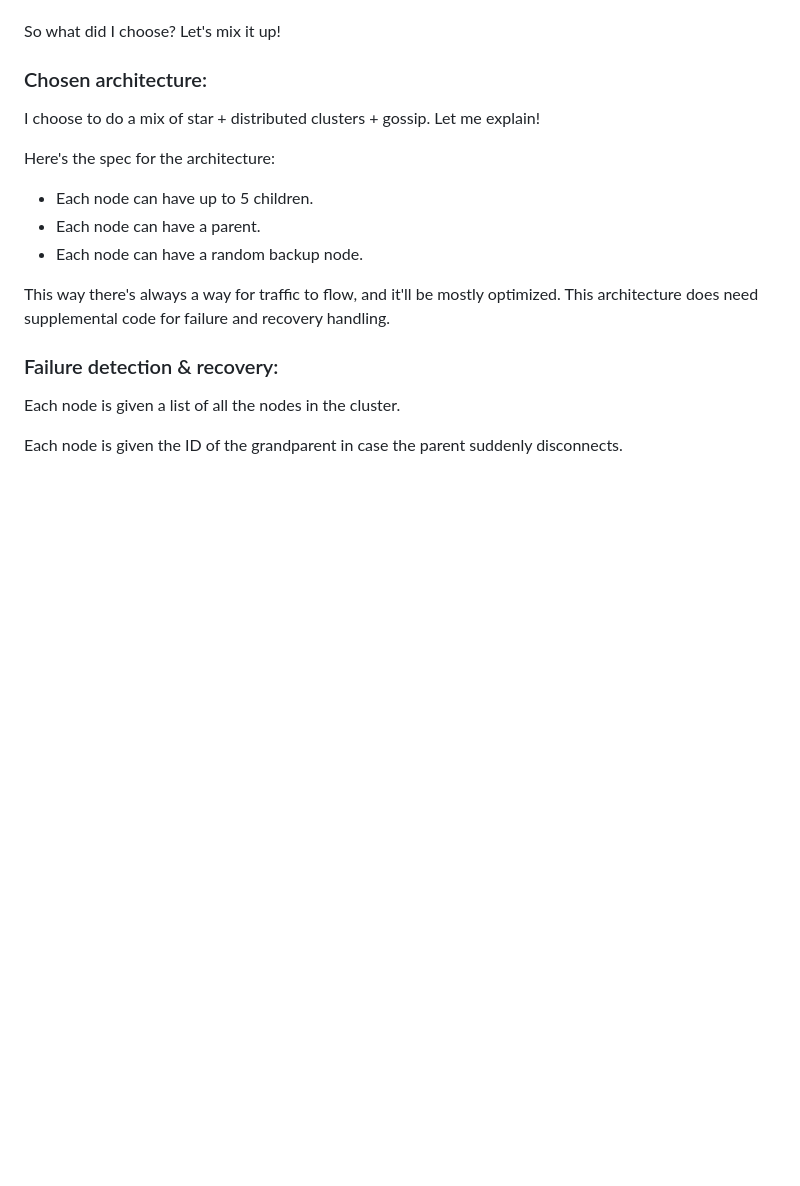
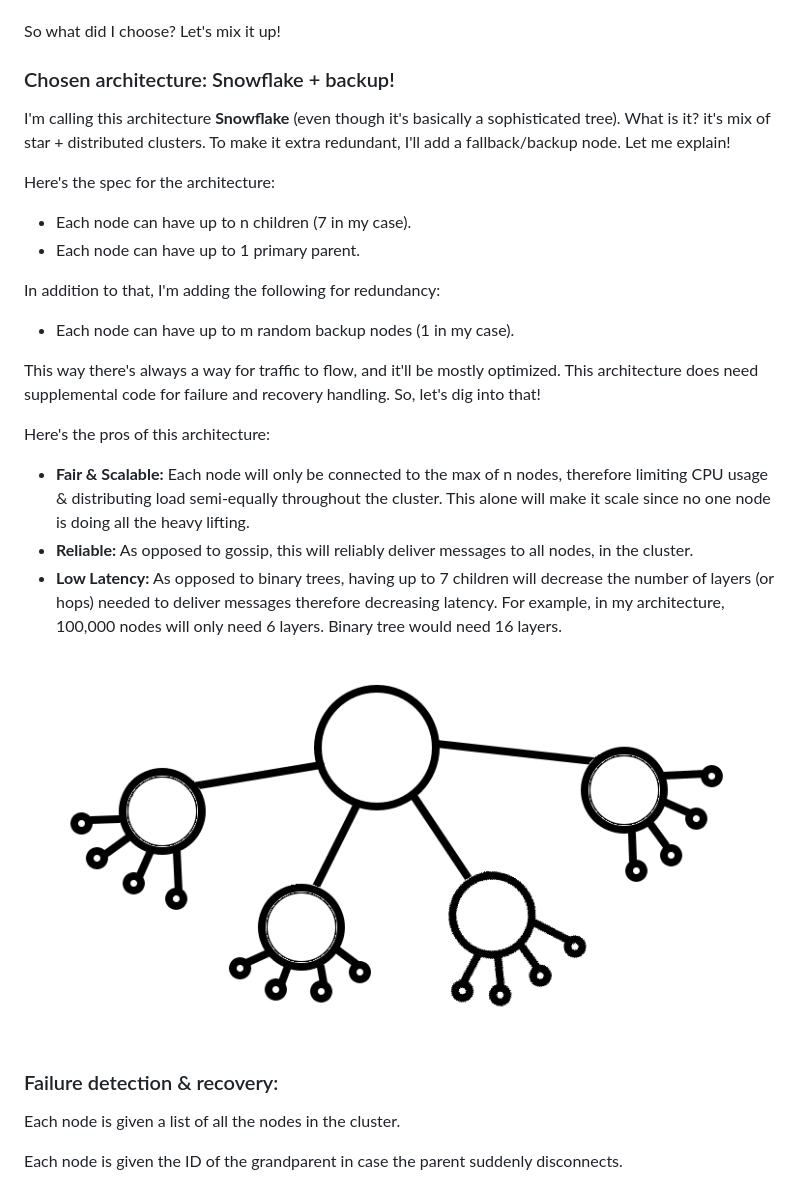
Before and after one commit to BraveOPotato/devlog, a Markdown page: posts/meshtalk.md, the part around the change. Drawn GitHub-style; blank space fills up the shorter version.

Commit message:
blog(meshtalk): added advantages of snowflake + demonstration

```diff
--- a/posts/meshtalk.md
+++ b/posts/meshtalk.md
@@ -44,17 +44,27 @@ That's a easy problem to solve. We can store the last 10 messages IDs and if we'
 
 So what did I choose? Let's mix it up!
 
-### Chosen architecture:
+### Chosen architecture: Snowflake + backup!
 
-I choose to do a mix of star + distributed clusters + gossip. Let me explain!
+I'm calling this architecture **Snowflake** (even though it's basically a sophisticated tree). What is it? it's mix of star + distributed clusters. To make it extra redundant, I'll add a fallback/backup node. Let me explain!
 
 Here's the spec for the architecture:
-- Each node can have up to 5 children.
-- Each node can have a parent.
-- Each node can have a random backup node.
+- Each node can have up to n children (7 in my case).
+- Each node can have up to 1 primary parent.
 
-This way there's always a way for traffic to flow, and it'll be mostly optimized. This architecture
-does need supplemental code for failure and recovery handling.
+In addition to that, I'm adding the following for redundancy:
+- Each node can have up to m random backup nodes (1 in my case).
+
+This way there's always a way for traffic to flow, and it'll be mostly optimized. This architecture does need supplemental code for failure and recovery handling. So, let's dig into that!
+
+Here's the pros of this architecture:
+- **Fair & Scalable:** Each node will only be connected to the max of n nodes, therefore limiting CPU usage & distributing load semi-equally throughout the cluster. This alone will make it scale since no one node is doing all the heavy lifting.
+- **Reliable:** As opposed to gossip, this will reliably deliver messages to all nodes, in the cluster.
+- **Low Latency:** As opposed to binary trees, having up to 7 children will decrease the number of layers (or hops) needed to deliver messages therefore decreasing latency. For example, in my architecture, 100,000 nodes will only need 6 layers. Binary tree would need 16 layers.
+
+<p align="center">
+  <img src="https://raw.githubusercontent.com/BraveOPotato/devlog/refs/heads/main/posts/img/p2p-snowflake-arch.png" alt="Snowflake-architecture"/>
+</p>
 
 ### Failure detection & recovery:
 
```
